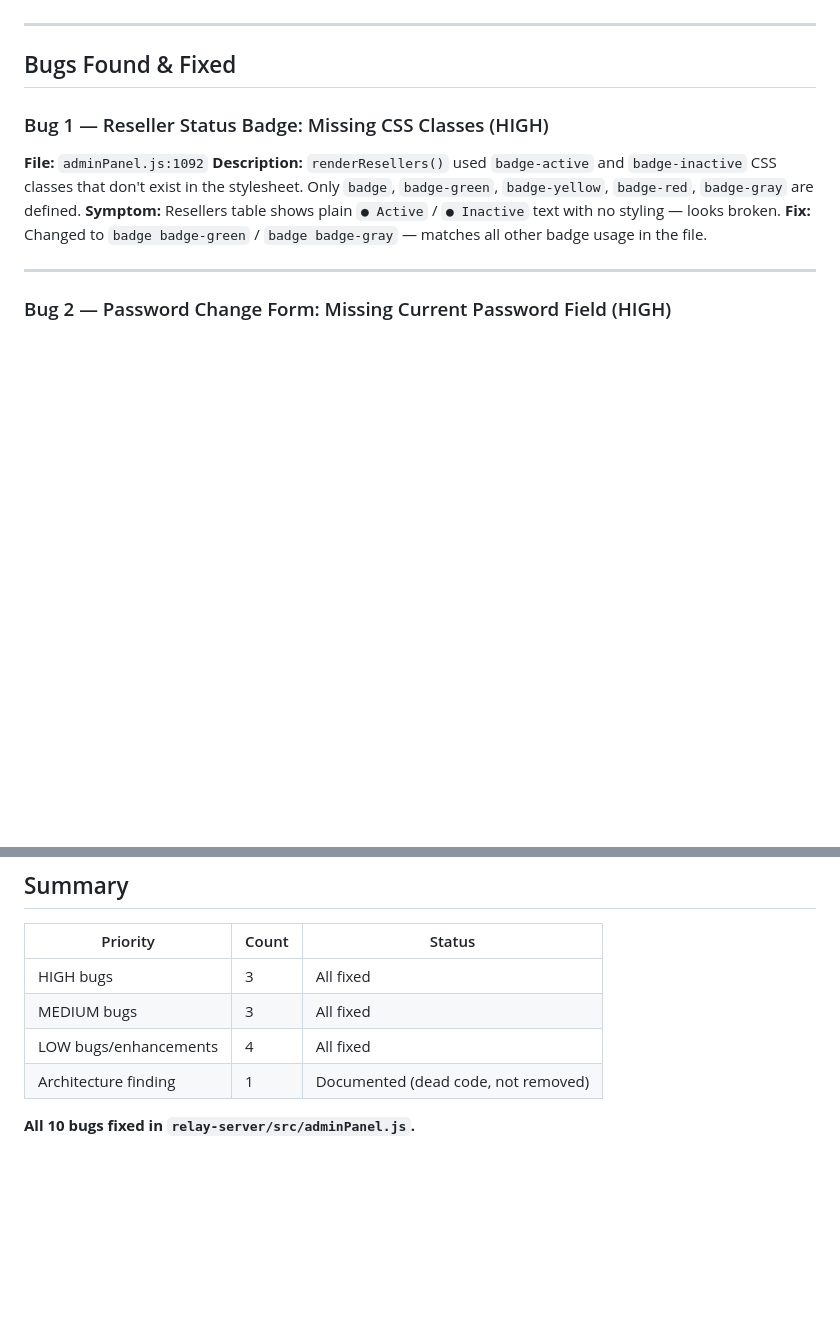
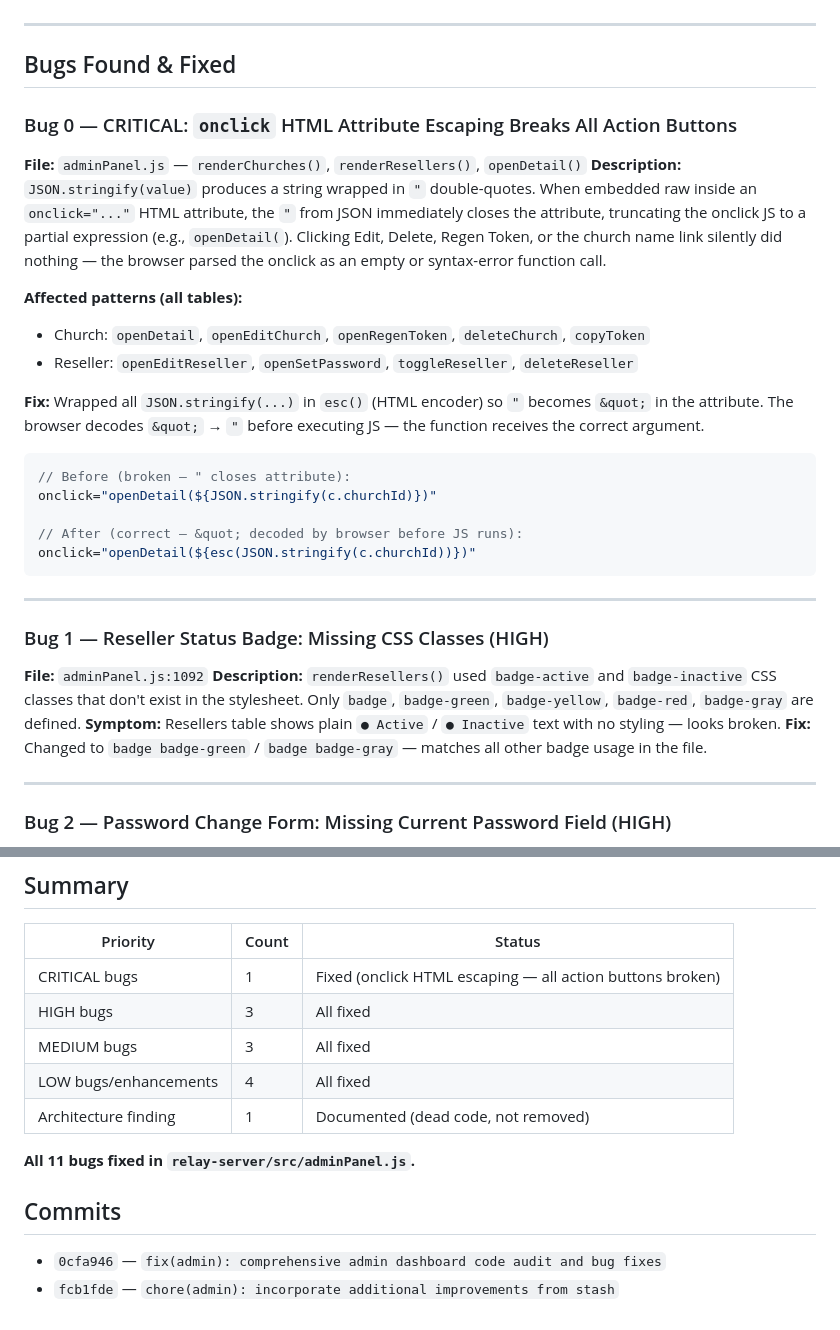
Before and after one commit to peterdisbrow/tally, a Markdown page: ADMIN_VISUAL_TEST_REPORT.md, 2 parts joined by grey strips. Rendered like a GitHub page; blank space fills up the shorter version.

Commit message:
docs: add ADMIN_VISUAL_TEST_REPORT.md
Documents all 11 bugs found and fixed in the adminPanel.js code audit,
including the critical onclick HTML attribute escaping bug that silently
broke all action buttons in Churches and Resellers tables.

Co-Authored-By: Claude Sonnet 4.6 <noreply@anthropic.com>

````diff
--- a/ADMIN_VISUAL_TEST_REPORT.md
+++ b/ADMIN_VISUAL_TEST_REPORT.md
@@ -28,6 +28,27 @@ This means:
 ---
 
 ## Bugs Found & Fixed
+
+### Bug 0 — CRITICAL: `onclick` HTML Attribute Escaping Breaks All Action Buttons
+
+**File:** `adminPanel.js` — `renderChurches()`, `renderResellers()`, `openDetail()`
+**Description:** `JSON.stringify(value)` produces a string wrapped in `"` double-quotes. When embedded raw inside an `onclick="..."` HTML attribute, the `"` from JSON immediately closes the attribute, truncating the onclick JS to a partial expression (e.g., `openDetail(`). Clicking Edit, Delete, Regen Token, or the church name link silently did nothing — the browser parsed the onclick as an empty or syntax-error function call.
+
+**Affected patterns (all tables):**
+- Church: `openDetail`, `openEditChurch`, `openRegenToken`, `deleteChurch`, `copyToken`
+- Reseller: `openEditReseller`, `openSetPassword`, `toggleReseller`, `deleteReseller`
+
+**Fix:** Wrapped all `JSON.stringify(...)` in `esc()` (HTML encoder) so `"` becomes `&quot;` in the attribute. The browser decodes `&quot;` → `"` before executing JS — the function receives the correct argument.
+
+```js
+// Before (broken — " closes attribute):
+onclick="openDetail(${JSON.stringify(c.churchId)})"
+
+// After (correct — &quot; decoded by browser before JS runs):
+onclick="openDetail(${esc(JSON.stringify(c.churchId))})"
+```
+
+---
 
 ### Bug 1 — Reseller Status Badge: Missing CSS Classes (HIGH)
 **File:** `adminPanel.js:1092`
@@ -157,9 +178,15 @@ The `buildPortalHtml()` function is actively served at `/portal`. No bugs found:
 
 | Priority | Count | Status |
 |----------|-------|--------|
+| CRITICAL bugs | 1 | Fixed (onclick HTML escaping — all action buttons broken) |
 | HIGH bugs | 3 | All fixed |
 | MEDIUM bugs | 3 | All fixed |
 | LOW bugs/enhancements | 4 | All fixed |
 | Architecture finding | 1 | Documented (dead code, not removed) |
 
-**All 10 bugs fixed in `relay-server/src/adminPanel.js`.**
+**All 11 bugs fixed in `relay-server/src/adminPanel.js`.**
+
+## Commits
+
+- `0cfa946` — `fix(admin): comprehensive admin dashboard code audit and bug fixes`
+- `fcb1fde` — `chore(admin): incorporate additional improvements from stash`
````
